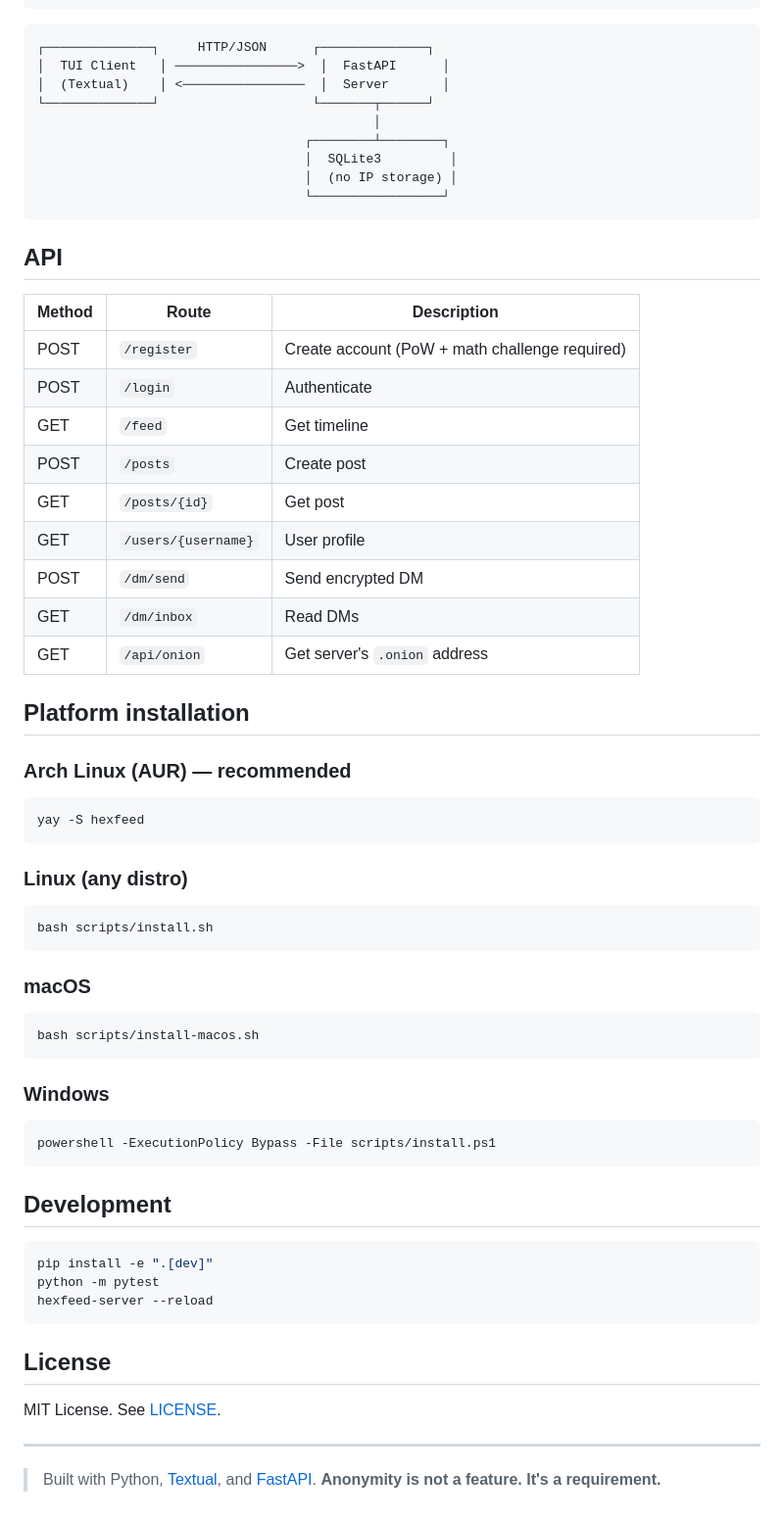
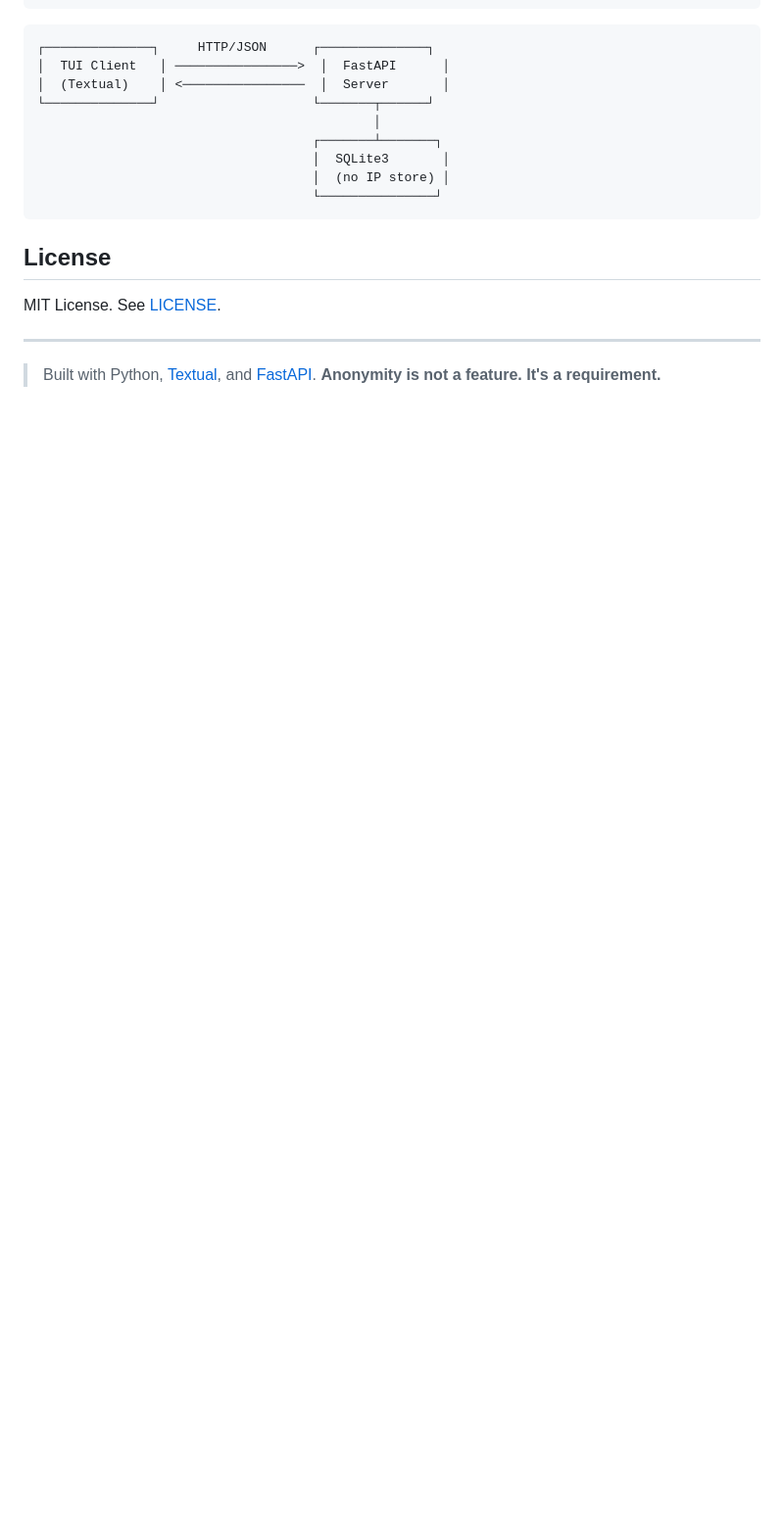
Before and after one commit to MCookinho/hexfeed, a Markdown page: README.md, the part around one of its changes. Shown at 98% size. Rendered like a GitHub page; blank space fills up the shorter version.

````diff
--- a/README.md
+++ b/README.md
@@ -134,54 +145,10 @@ LAN      ──> ❌ Blocked by design
 │  (Textual)    │ <────────────────  │  Server       │
 └──────────────┘                    └───────┬──────┘
                                             │
-                                   ┌────────┴────────┐
-                                   │  SQLite3         │
-                                   │  (no IP storage) │
-                                   └─────────────────┘
-```
-
-## API
-
-| Method | Route | Description |
-|--------|-------|-------------|
-| POST | `/register` | Create account (PoW + math challenge required) |
-| POST | `/login` | Authenticate |
-| GET | `/feed` | Get timeline |
-| POST | `/posts` | Create post |
-| GET | `/posts/{id}` | Get post |
-| GET | `/users/{username}` | User profile |
-| POST | `/dm/send` | Send encrypted DM |
-| GET | `/dm/inbox` | Read DMs |
-| GET | `/api/onion` | Get server's `.onion` address |
-
-## Platform installation
-
-### Arch Linux (AUR) — recommended
-```bash
-yay -S hexfeed
-```
-
-### Linux (any distro)
-```bash
-bash scripts/install.sh
-```
-
-### macOS
-```bash
-bash scripts/install-macos.sh
-```
-
-### Windows
-```powershell
-powershell -ExecutionPolicy Bypass -File scripts/install.ps1
-```
-
-## Development
-
-```bash
-pip install -e ".[dev]"
-python -m pytest
-hexfeed-server --reload
+                                    ┌───────┴───────┐
+                                    │  SQLite3       │
+                                    │  (no IP store) │
+                                    └───────────────┘
 ```
 
 ## License
````
Also changed, not shown: other parts of README.md (+65 -54 lines).
